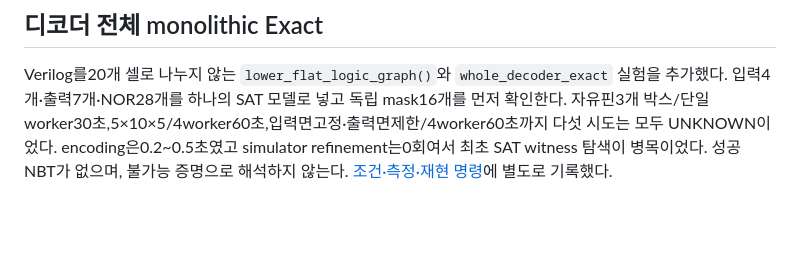
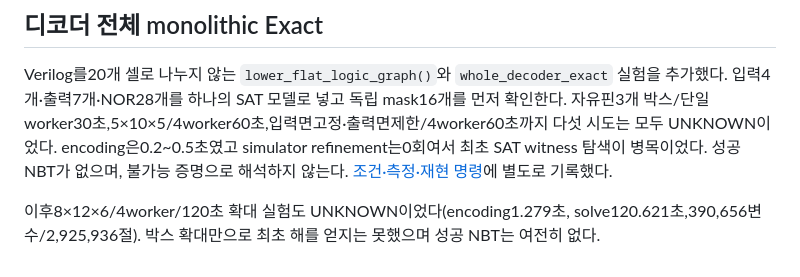
Before and after one commit to Redstone-Compiler/redstone-compiler, a Markdown page: docs/alu_display_compiler_progress.md, the part around the change. Rendered like a GitHub page; blank space fills up the shorter version.

```diff
--- a/docs/alu_display_compiler_progress.md
+++ b/docs/alu_display_compiler_progress.md
@@ -77,3 +77,5 @@ Exact 물리 후보의 내부 Cobble/dust 전력 count는 NBT에 저장되지
 ## 디코더 전체 monolithic Exact
 
 Verilog를20개 셀로 나누지 않는 `lower_flat_logic_graph()`와 `whole_decoder_exact` 실험을 추가했다. 입력4개·출력7개·NOR28개를 하나의 SAT 모델로 넣고 독립 mask16개를 먼저 확인한다. 자유핀3개 박스/단일worker30초,5×10×5/4worker60초,입력면고정·출력면제한/4worker60초까지 다섯 시도는 모두 UNKNOWN이었다. encoding은0.2~0.5초였고 simulator refinement는0회여서 최초 SAT witness 탐색이 병목이었다. 성공 NBT가 없으며, 불가능 증명으로 해석하지 않는다. [조건·측정·재현 명령](whole_decoder_exact.md)에 별도로 기록했다.
+
+이후8×12×6/4worker/120초 확대 실험도 UNKNOWN이었다(encoding1.279초, solve120.621초,390,656변수/2,925,936절). 박스 확대만으로 최초 해를 얻지는 못했으며 성공 NBT는 여전히 없다.
```
Also changed, not shown: docs/whole_decoder_exact.md (+4 -0 lines).
